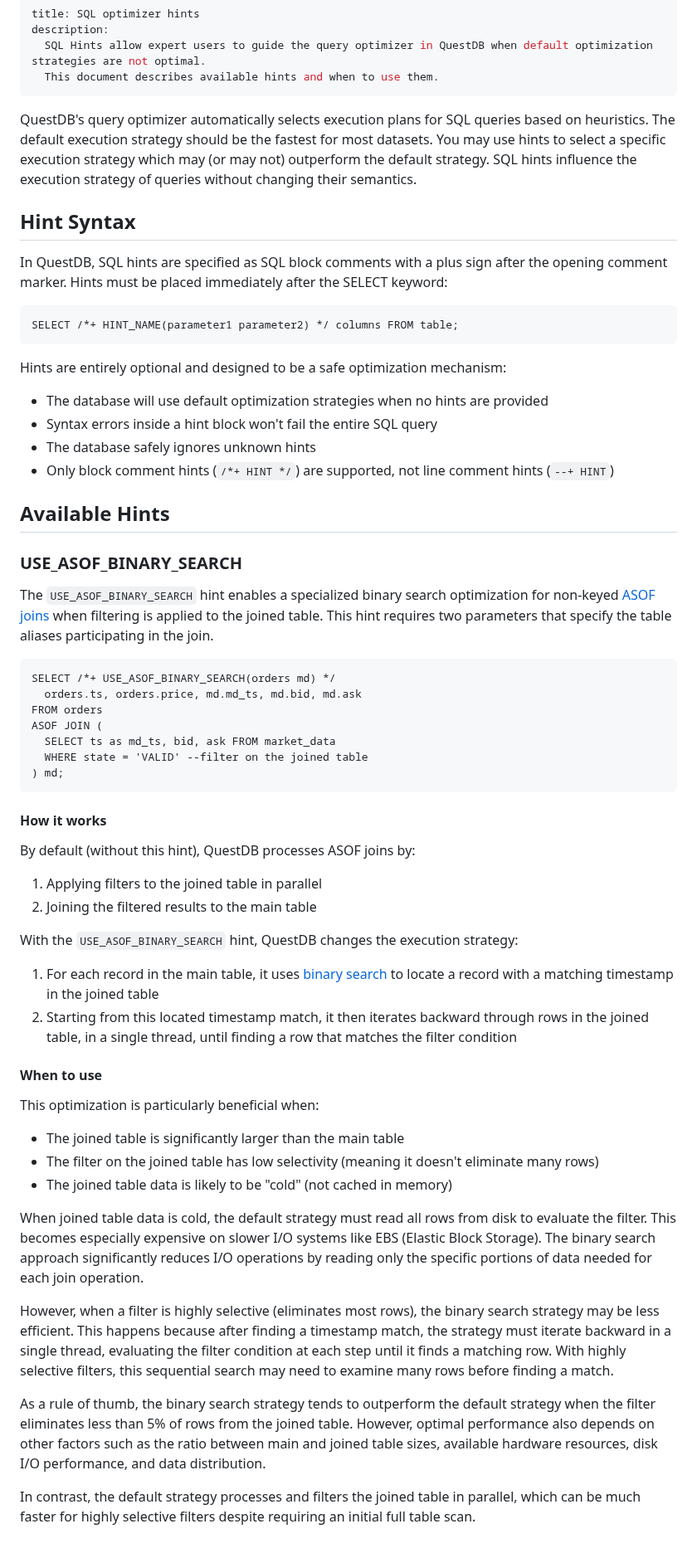
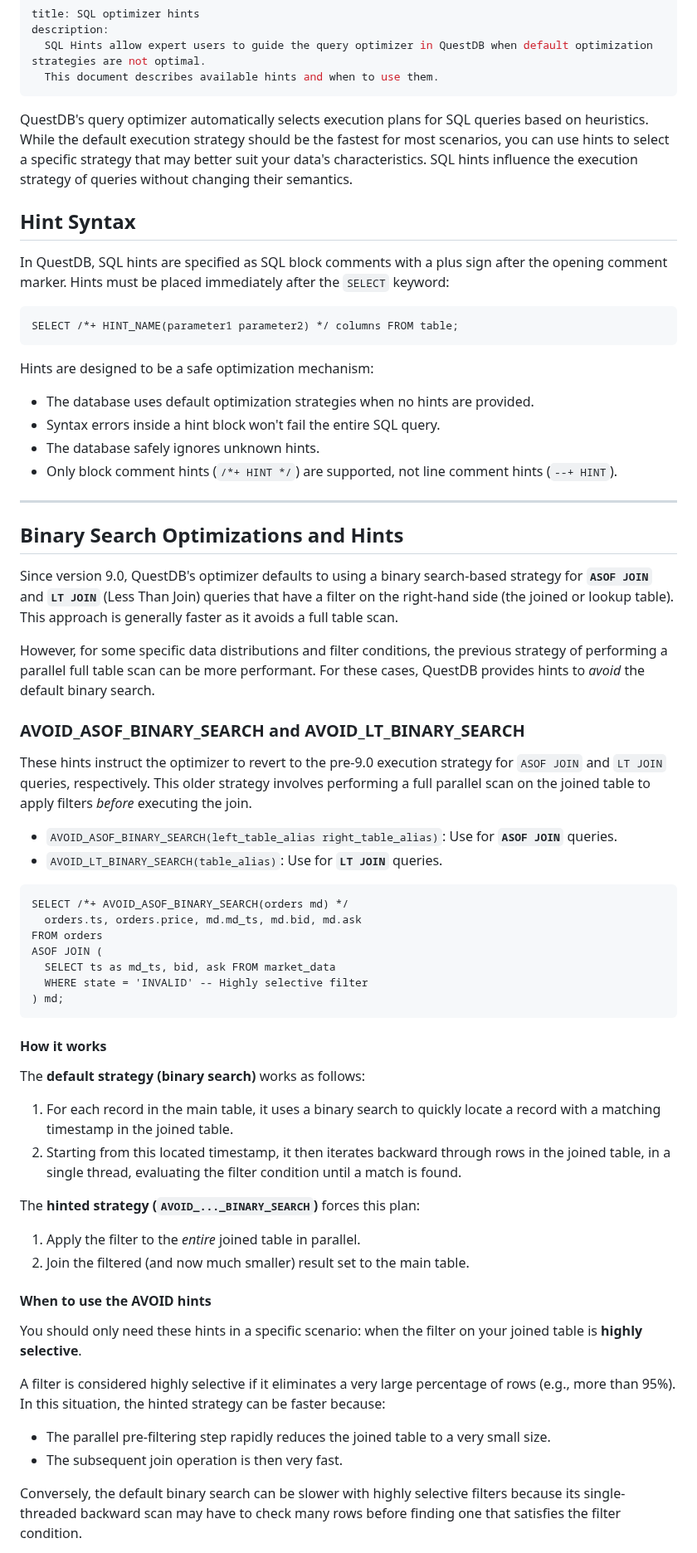
Before and after one commit to questdb/documentation, a Markdown page: documentation/concept/sql-optimizer-hints.md, the part around one of its changes. Shown at 83% size. Rendered like a GitHub page.

Commit message:
document new hints - after flipping ASOF/LT defaults to binary search

````diff
--- a/documentation/concept/sql-optimizer-hints.md
+++ b/documentation/concept/sql-optimizer-hints.md
@@ -5,58 +5,67 @@ description:
   This document describes available hints and when to use them.
 ---
 
-QuestDB's query optimizer automatically selects execution plans for SQL queries based on heuristics. The default
-execution strategy should be the fastest for most datasets. You may use hints to select a specific execution strategy
-which may (or may not) outperform the default strategy. SQL hints influence the execution strategy of queries without
-changing their semantics.
+QuestDB's query optimizer automatically selects execution plans for SQL queries based on heuristics. While the default
+execution strategy should be the fastest for most scenarios, you can use hints to select a specific strategy that may
+better suit your data's characteristics. SQL hints influence the execution strategy of queries without changing their
+semantics.
 
 ## Hint Syntax
 
 In QuestDB, SQL hints are specified as SQL block comments with a plus sign after the opening comment marker. Hints must
-be placed immediately after the SELECT keyword:
+be placed immediately after the `SELECT` keyword:
 
 ```questdb-sql title="SQL hint syntax"
 SELECT /*+ HINT_NAME(parameter1 parameter2) */ columns FROM table;
 ```
 
-Hints are entirely optional and designed to be a safe optimization mechanism:
+Hints are designed to be a safe optimization mechanism:
 
-- The database will use default optimization strategies when no hints are provided
-- Syntax errors inside a hint block won't fail the entire SQL query
-- The database safely ignores unknown hints
-- Only block comment hints (`/*+ HINT */`) are supported, not line comment hints (`--+ HINT`)
+- The database uses default optimization strategies when no hints are provided.
+- Syntax errors inside a hint block won't fail the entire SQL query.
+- The database safely ignores unknown hints.
+- Only block comment hints (`/*+ HINT */`) are supported, not line comment hints (`--+ HINT`).
 
-## Available Hints
+-----
 
-### USE_ASOF_BINARY_SEARCH
+## Binary Search Optimizations and Hints
 
-The `USE_ASOF_BINARY_SEARCH` hint enables a specialized binary search optimization for
-non-keyed [ASOF joins](/reference/sql/asof-join/) when filtering is applied to the joined table. This hint requires two
-parameters that specify the table aliases participating in the join.
+Since version 9.0, QuestDB's optimizer defaults to using a binary search-based strategy for **`ASOF JOIN`** and
+**`LT JOIN`** (Less Than Join) queries that have a filter on the right-hand side (the joined or lookup table). This
+approach is generally faster as it avoids a full table scan.
 
-```questdb-sql title="Optimizing ASOF join with binary search"
-SELECT /*+ USE_ASOF_BINARY_SEARCH(orders md) */
+However, for some specific data distributions and filter conditions, the previous strategy of performing a parallel full
+table scan can be more performant. For these cases, QuestDB provides hints to *avoid* the default binary search.
+
+### AVOID\_ASOF\_BINARY\_SEARCH and AVOID\_LT\_BINARY\_SEARCH
+
+These hints instruct the optimizer to revert to the pre-9.0 execution strategy for `ASOF JOIN` and `LT JOIN` queries,
+respectively. This older strategy involves performing a full parallel scan on the joined table to apply filters *before*
+executing the join.
+
+- `AVOID_ASOF_BINARY_SEARCH(left_table_alias right_table_alias)`: Use for **`ASOF JOIN`** queries.
+- `AVOID_LT_BINARY_SEARCH(table_alias)`: Use for **`LT JOIN`** queries.
+
+<!-- end list -->
+
+```questdb-sql title="Avoiding binary search for an ASOF join"
+SELECT /*+ AVOID_ASOF_BINARY_SEARCH(orders md) */
   orders.ts, orders.price, md.md_ts, md.bid, md.ask
 FROM orders
 ASOF JOIN (
   SELECT ts as md_ts, bid, ask FROM market_data
-  WHERE state = 'VALID' --filter on the joined table
+  WHERE state = 'INVALID' -- Highly selective filter
 ) md;
 ```
 
 #### How it works
 
-By default (without this hint), QuestDB processes ASOF joins by:
+The **default strategy (binary search)** works as follows:
 
-1. Applying filters to the joined table in parallel
-2. Joining the filtered results to the main table
-
-With the `USE_ASOF_BINARY_SEARCH` hint, QuestDB changes the execution strategy:
-
-1. For each record in the main table, it uses [binary search](https://en.wikipedia.org/wiki/Binary_search) to locate
-   a record with a matching timestamp in the joined table
-2. Starting from this located timestamp match, it then iterates backward through rows in the joined table, in a single
-   thread, until finding a row that matches the filter condition
+1. For each record in the main table, it uses a binary search to quickly locate a record with a matching timestamp in
+   the joined table.
+2. Starting from this located timestamp, it then iterates backward through rows in the joined table, in a single thread,
+   evaluating the filter condition until a match is found.
 
 <Screenshot
 alt="Diagram showing execution of the USE_ASOF_BINARY_SEARCH hint"
@@ -65,27 +74,21 @@ src="images/docs/concepts/asof-join-binary-search-strategy.svg"
 width={745}
 />
 
-#### When to use
+The **hinted strategy (`AVOID_..._BINARY_SEARCH`)** forces this plan:
 
-This optimization is particularly beneficial when:
+1. Apply the filter to the *entire* joined table in parallel.
+2. Join the filtered (and now much smaller) result set to the main table.
 
-- The joined table is significantly larger than the main table
-- The filter on the joined table has low selectivity (meaning it doesn't eliminate many rows)
-- The joined table data is likely to be "cold" (not cached in memory)
+#### When to use the AVOID hints
 
-When joined table data is cold, the default strategy must read all rows from disk to evaluate the filter. This becomes
-especially expensive on slower I/O systems like EBS (Elastic Block Storage). The binary search approach significantly
-reduces I/O operations by reading only the specific portions of data needed for each join operation.
+You should only need these hints in a specific scenario: when the filter on your joined table is **highly selective**.
 
-However, when a filter is highly selective (eliminates most rows), the binary search strategy may be less efficient.
-This happens because after finding a timestamp match, the strategy must iterate backward in a single thread, evaluating
-the filter condition at each step until it finds a matching row. With highly selective filters, this sequential search
-may need to examine many rows before finding a match.
+A filter is considered highly selective if it eliminates a very large percentage of rows (e.g., more than 95%). In this
+situation, the hinted strategy can be faster because:
 
-As a rule of thumb, the binary search strategy tends to outperform the default strategy when the filter eliminates less
-than 5% of rows from the joined table. However, optimal performance also depends on other factors such as the ratio
-between main and joined table sizes, available hardware resources, disk I/O performance, and data distribution.
+- The parallel pre-filtering step rapidly reduces the joined table to a very small size.
+- The subsequent join operation is then very fast.
 
-In contrast, the default strategy processes and filters the joined table in parallel, which can be much faster for
-highly selective filters despite requiring an initial full table scan.
+Conversely, the default binary search can be slower with highly selective filters because its single-threaded backward
+scan may have to check many rows before finding one that satisfies the filter condition.
 
````
Also changed, not shown: other parts of documentation/concept/sql-optimizer-hints.md (+34 -25 lines).
